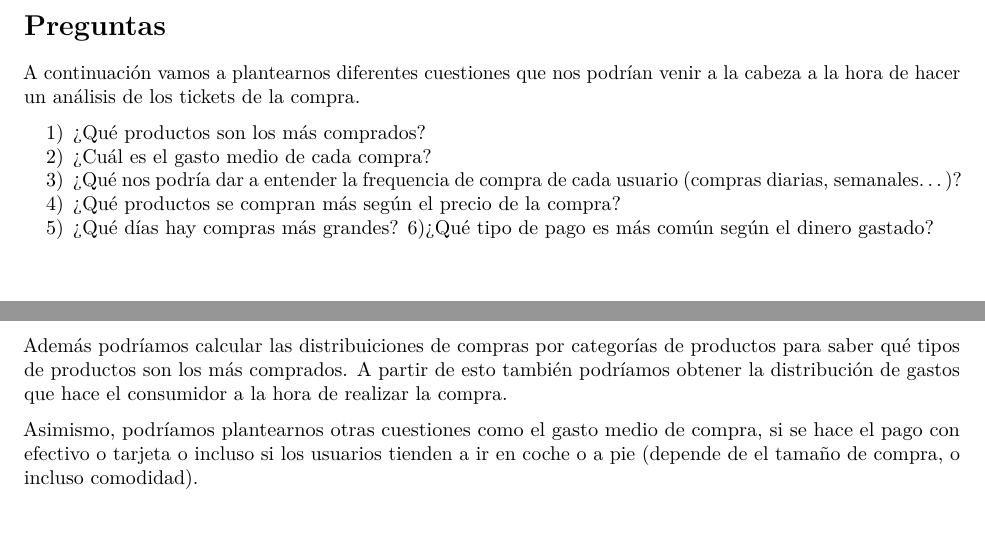
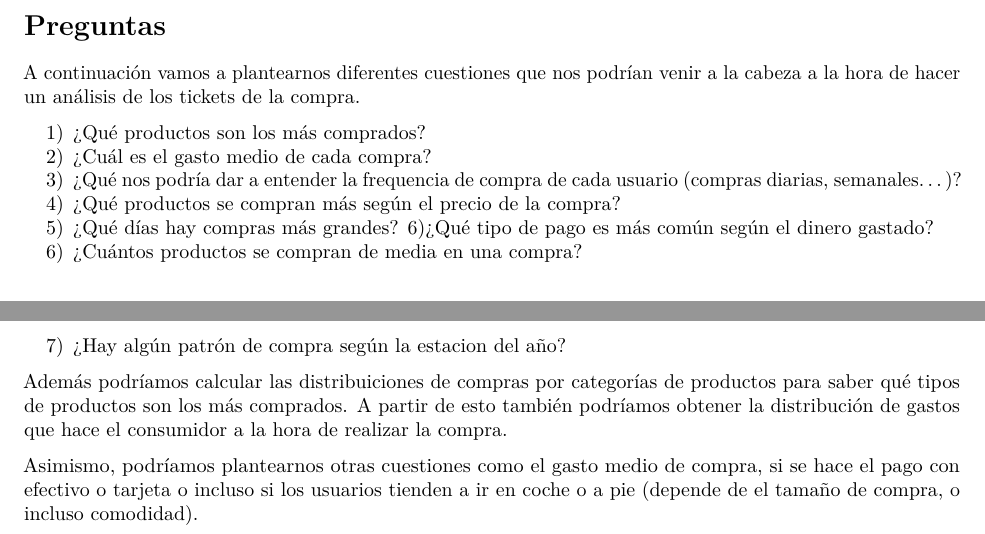
Before and after one commit to urcafa/Mini-Proyecto-TD-2024, an R Markdown document (mini_proyecto_TD_2024_grupo_J.Rmd): two parts of pages 7 and 8 of 8, joined at a grey line, cut so that both start at the same text. Rendered offline with R 4.5, knitr and Pandoc, then LaTeX, with nearby package versions.

Commit message:
Preguntas

```diff
--- a/mini_proyecto_TD_2024_grupo_J.Rmd
+++ b/mini_proyecto_TD_2024_grupo_J.Rmd
@@ -134,6 +134,8 @@ A continuación vamos a plantearnos diferentes cuestiones que nos podrían venir
 4) ¿Qué productos se compran más según el precio de la compra?
 5) ¿Qué días hay compras más grandes?
 6)¿Qué tipo de pago es más común según el dinero gastado?
+7) ¿Cuántos productos se compran de media en una compra?
+8) ¿Hay algún patrón de compra según la estacion del año?
 
 Además podríamos calcular las distribuiciones de compras por categorías de productos para saber qué tipos de productos son los más comprados. A partir de esto también podríamos obtener la distribución de gastos que hace el consumidor a la hora de realizar la compra.
 
```
